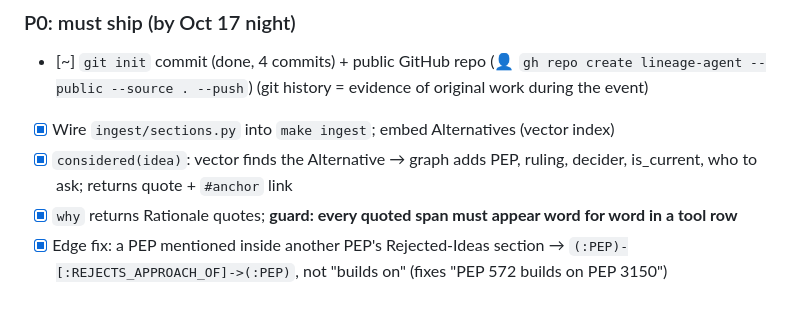
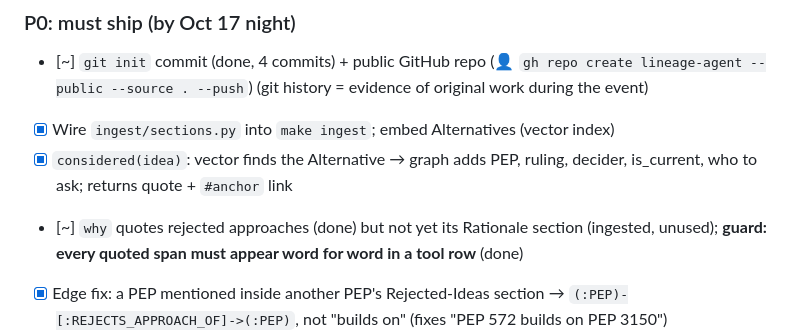
Before and after one commit to ANMOLGUPTA-24/lineage-agent, a Markdown page: tasks/todo.md, the part around the change. Rendered like a GitHub page; blank space fills up the shorter version.

Commit message:
todo: mark why/Rationale quoting as partial

```diff
--- a/tasks/todo.md
+++ b/tasks/todo.md
@@ -135,7 +135,7 @@ onboarding ("what do I read to understand typing?").
 - [~] `git init` commit (done, 4 commits) + public GitHub repo (👤 `gh repo create lineage-agent --public --source . --push`) (git history = evidence of original work during the event)
 - [x] Wire `ingest/sections.py` into `make ingest`; embed Alternatives (vector index)
 - [x] `considered(idea)`: vector finds the Alternative → graph adds PEP, ruling, decider, is_current, who to ask; returns quote + `#anchor` link
-- [x] `why` returns Rationale quotes; **guard: every quoted span must appear word for word in a tool row**
+- [~] `why` quotes rejected approaches (done) but not yet its Rationale section (ingested, unused); **guard: every quoted span must appear word for word in a tool row** (done)
 - [x] Edge fix: a PEP mentioned inside another PEP's Rejected-Ideas section → `(:PEP)-[:REJECTS_APPROACH_OF]->(:PEP)`, not "builds on"
       (fixes "PEP 572 builds on PEP 3150")
 - [ ] `connection` weights: AUTHORED cost hub-aware (1+ln(1+#authored)), so 484→695 goes through typing PEPs, not "Guido wrote both"
```
